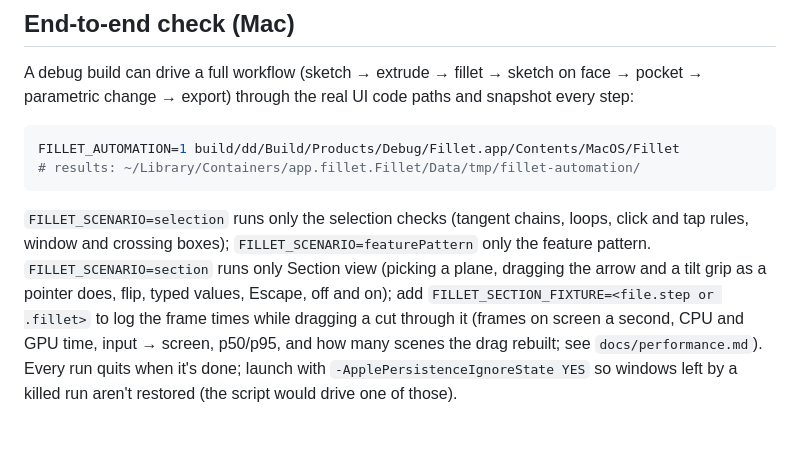
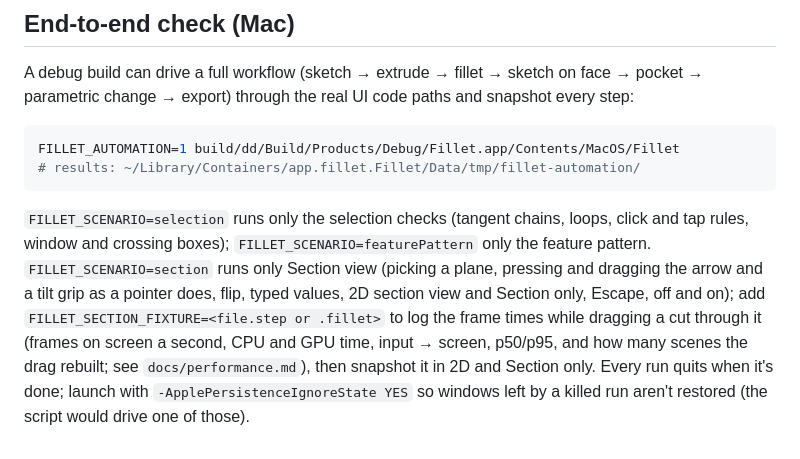
Before and after one commit to Jensderond/fillet, a Markdown page: README.md, the part around the change. Drawn GitHub-style.

Commit message:
docs: Describe 2D section view, Section only and per-body cap colours

```diff
--- a/README.md
+++ b/README.md
@@ -145,9 +145,10 @@ FILLET_AUTOMATION=1 build/dd/Build/Products/Debug/Fillet.app/Contents/MacOS/Fill
 
 `FILLET_SCENARIO=selection` runs only the selection checks (tangent chains, loops, click and tap
 rules, window and crossing boxes); `FILLET_SCENARIO=featurePattern` only the feature pattern.
-`FILLET_SCENARIO=section` runs only Section view (picking a plane, dragging the arrow and a tilt
-grip as a pointer does, flip, typed values, Escape, off and on); add
+`FILLET_SCENARIO=section` runs only Section view (picking a plane, pressing and dragging the arrow
+and a tilt grip as a pointer does, flip, typed values, 2D section view and Section only, Escape, off
+and on); add
 `FILLET_SECTION_FIXTURE=<file.step or .fillet>` to log the frame times while dragging a cut through
 it (frames on screen a second, CPU and GPU time, input → screen, p50/p95, and how many scenes the
-drag rebuilt; see `docs/performance.md`). Every run quits when it's done; launch with `-ApplePersistenceIgnoreState YES` so windows left
+drag rebuilt; see `docs/performance.md`), then snapshot it in 2D and Section only. Every run quits when it's done; launch with `-ApplePersistenceIgnoreState YES` so windows left
 by a killed run aren't restored (the script would drive one of those).
```
Also changed, not shown: docs/design.md (+24 -6 lines).
